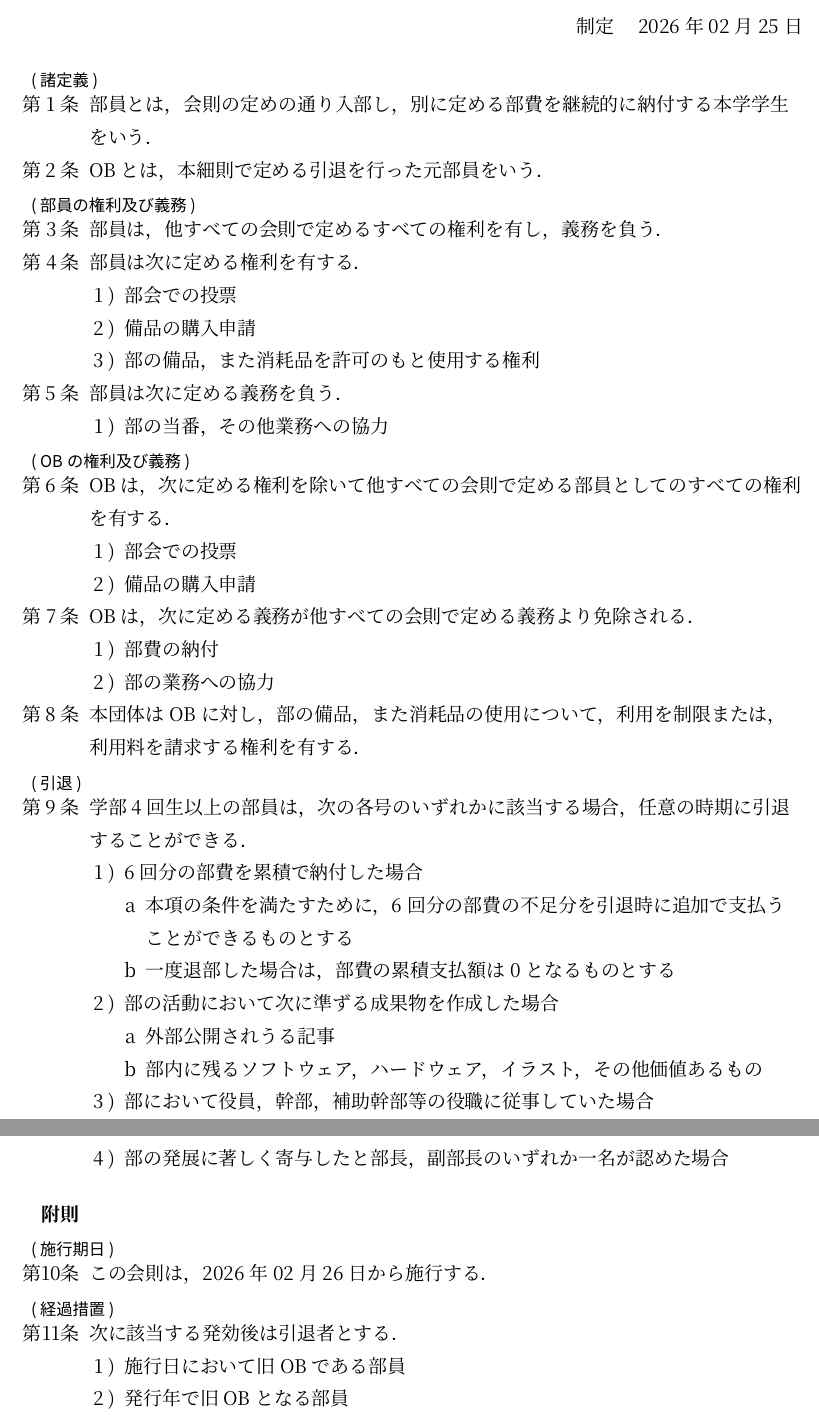
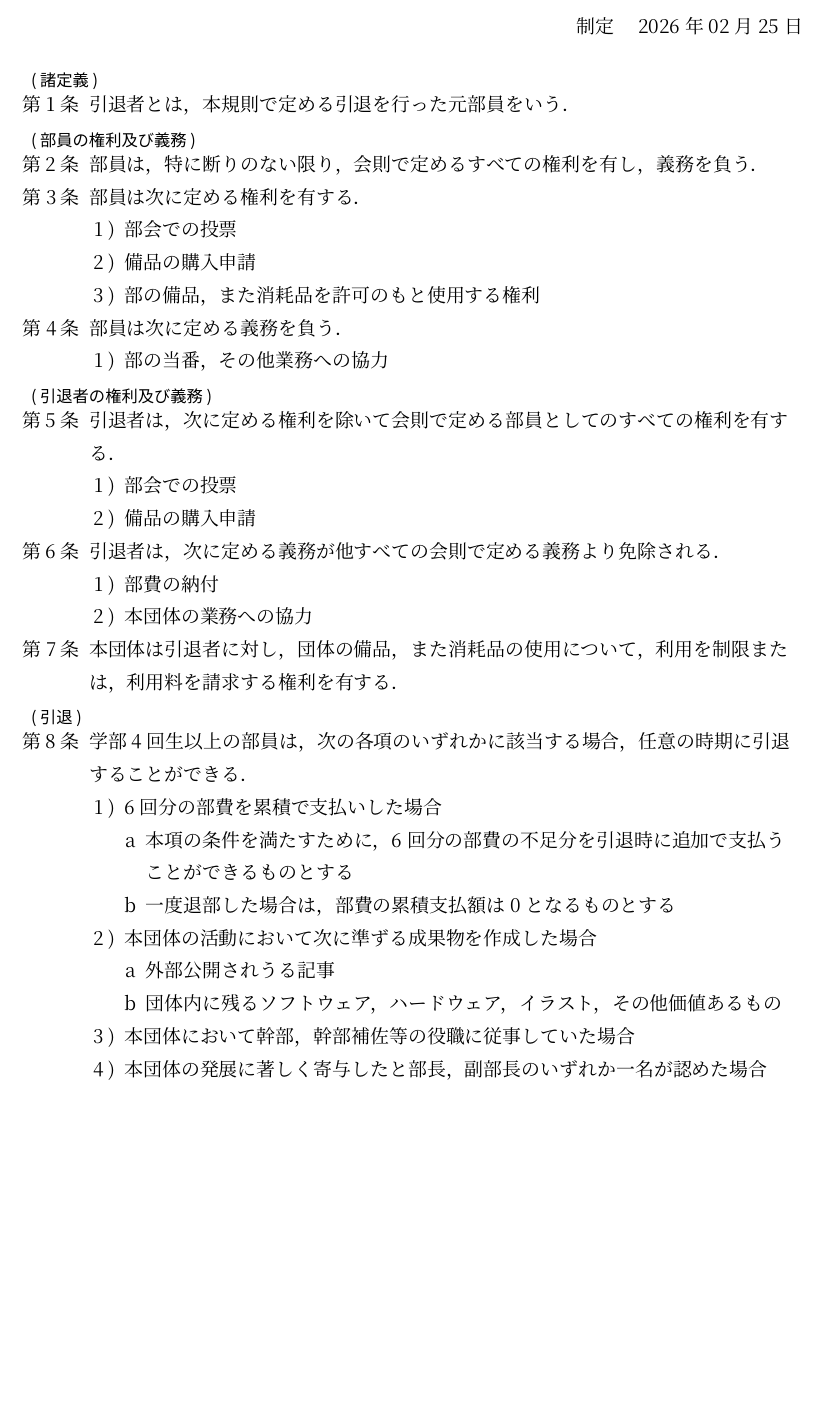
Before and after one commit to gomazarashi/OUCRC-rules, a Typst document (部員と引退に関する規則.typ): two parts of pages 1 and 2 of 2 before the commit and part of the page after it, the two joined at a grey line, cut so that both start at the same text, the shorter picture padded with empty space. The pictures show the PDF file 部員と引退に関する規則.pdf that the author committed with the source.

Commit message:
fix: 過去の修正がなくなっていたので修正2

```diff
--- a/部員と引退に関する規則.typ
+++ b/部員と引退に関する規則.typ
@@ -17,12 +16,11 @@
 
 = 諸定義
 
-+ 部員とは，会則の定めの通り入部し，別に定める部費を継続的に納付する本学学生をいう．
-+ OBとは，本細則で定める引退を行った元部員をいう．
++ 引退者とは，本規則で定める引退を行った元部員をいう．
 
 = 部員の権利及び義務
 
-+ 部員は，他すべての会則で定めるすべての権利を有し，義務を負う．
++ 部員は，特に断りのない限り，会則で定めるすべての権利を有し，義務を負う．
 + 部員は次に定める権利を有する．
   + 部会での投票
   + 備品の購入申請
@@ -30,36 +28,24 @@
 + 部員は次に定める義務を負う．
   + 部の当番，その他業務への協力
 
-= OBの権利及び義務
+= 引退者の権利及び義務
 
-+ OBは，次に定める権利を除いて他すべての会則で定める部員としてのすべての権利を有する．
++ 引退者は，次に定める権利を除いて会則で定める部員としてのすべての権利を有する．
   + 部会での投票
   + 備品の購入申請
-+ OBは，次に定める義務が他すべての会則で定める義務より免除される．
++ 引退者は，次に定める義務が他すべての会則で定める義務より免除される．
   + 部費の納付
-  + 部の業務への協力
-+ 本団体はOBに対し，部の備品，また消耗品の使用について，利用を制限または，利用料を請求する権利を有する．
+  + 本団体の業務への協力
++ 本団体は引退者に対し，団体の備品，また消耗品の使用について，利用を制限または，利用料を請求する権利を有する．
 
 = 引退
 
-+ 学部4回生以上の部員は，次の各号のいずれかに該当する場合，任意の時期に引退することができる．
-  + 6回分の部費を累積で納付した場合
++ 学部4回生以上の部員は，次の各項のいずれかに該当する場合，任意の時期に引退することができる．
+  + 6回分の部費を累積で支払いした場合
     + 本項の条件を満たすために，6回分の部費の不足分を引退時に追加で支払うことができるものとする
     + 一度退部した場合は，部費の累積支払額は0となるものとする
-  + 部の活動において次に準ずる成果物を作成した場合
+  + 本団体の活動において次に準ずる成果物を作成した場合
     + 外部公開されうる記事
-    + 部内に残るソフトウェア，ハードウェア，イラスト，その他価値あるもの
-  + 部において役員，幹部，補助幹部等の役職に従事していた場合
-  + 部の発展に著しく寄与したと部長，副部長のいずれか一名が認めた場合
-
-#supp
-
-= 施行期日
-
-+ この会則は，2026年02月26日から施行する．
-
-= 経過措置
-
-+ 次に該当する発効後は引退者とする．
-  + 施行日において旧OBである部員
-  + 発行年で旧OBとなる部員
+    + 団体内に残るソフトウェア，ハードウェア，イラスト，その他価値あるもの
+  + 本団体において幹部，幹部補佐等の役職に従事していた場合
+  + 本団体の発展に著しく寄与したと部長，副部長のいずれか一名が認めた場合
```
Also changed, not shown: 部員と引退に関する規則.pdf, 電子計算機研究会会則.pdf, 部員と引退に関する規則.typ (1 more changed lines).
